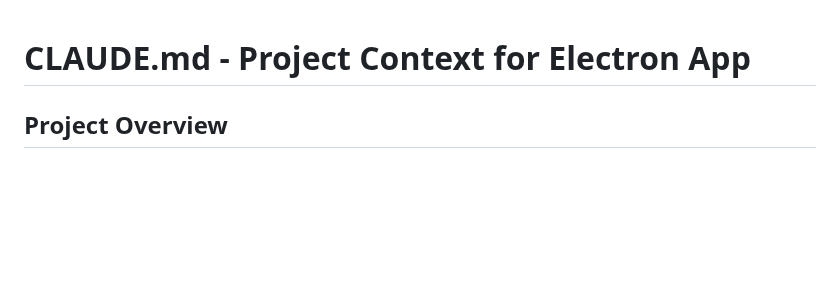
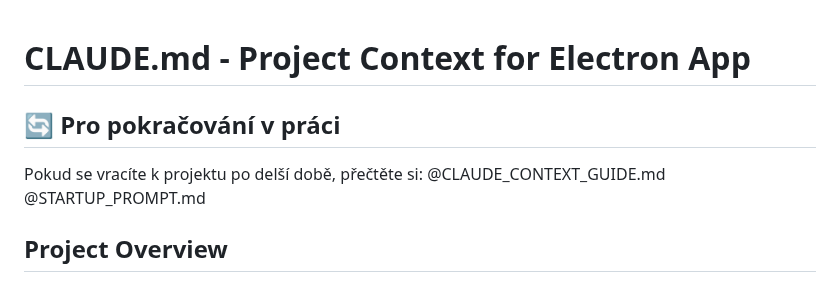
Before and after one commit to maxparez/electron_app, a Markdown page: CLAUDE.md, the part around the change. GitHub-like rendering; blank space fills up the shorter version.

```diff
--- a/CLAUDE.md
+++ b/CLAUDE.md
@@ -1,4 +1,8 @@
 # CLAUDE.md - Project Context for Electron App
+
+## 🔄 Pro pokračování v práci
+Pokud se vracíte k projektu po delší době, přečtěte si:
+@CLAUDE_CONTEXT_GUIDE.md @STARTUP_PROMPT.md
 
 ## Project Overview
 
```
Also changed, not shown: CLAUDE_CONTEXT_GUIDE.md (added, +186 -0 lines), STARTUP_PROMPT.md (added, +101 -0 lines).
